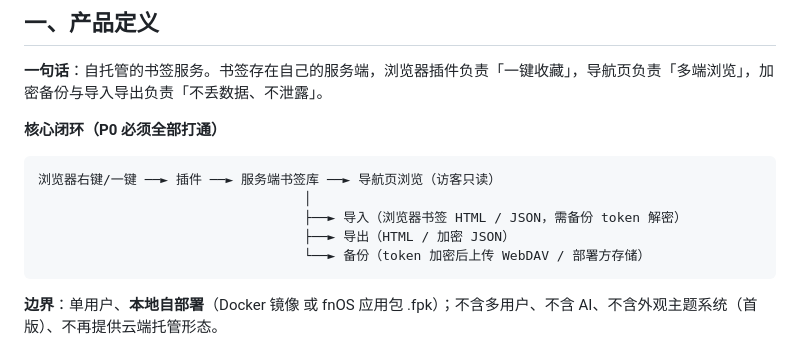
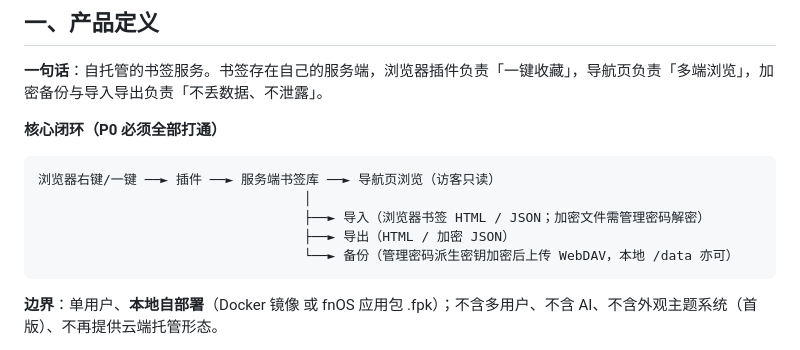
Before and after one commit to sunriseqis/suenweb, a Markdown page: docs/REQUIREMENTS.md, the part around the change. Rendered like a GitHub page.

Commit message:
docs: 修正闭环图与备份目标表述

```diff
--- a/docs/REQUIREMENTS.md
+++ b/docs/REQUIREMENTS.md
@@ -36,9 +36,9 @@
 
     浏览器右键/一键 ──► 插件 ──► 服务端书签库 ──► 导航页浏览（访客只读）
                                       │
-                                      ├──► 导入（浏览器书签 HTML / JSON，需备份 token 解密）
+                                      ├──► 导入（浏览器书签 HTML / JSON；加密文件需管理密码解密）
                                       ├──► 导出（HTML / 加密 JSON）
-                                      └──► 备份（token 加密后上传 WebDAV / 部署方存储）
+                                      └──► 备份（管理密码派生密钥加密后上传 WebDAV，本地 /data 亦可）
 
 **边界**：单用户、**本地自部署**（Docker 镜像 或 fnOS 应用包 .fpk）；不含多用户、不含 AI、不含外观主题系统（首版）、不再提供云端托管形态。
 
```
